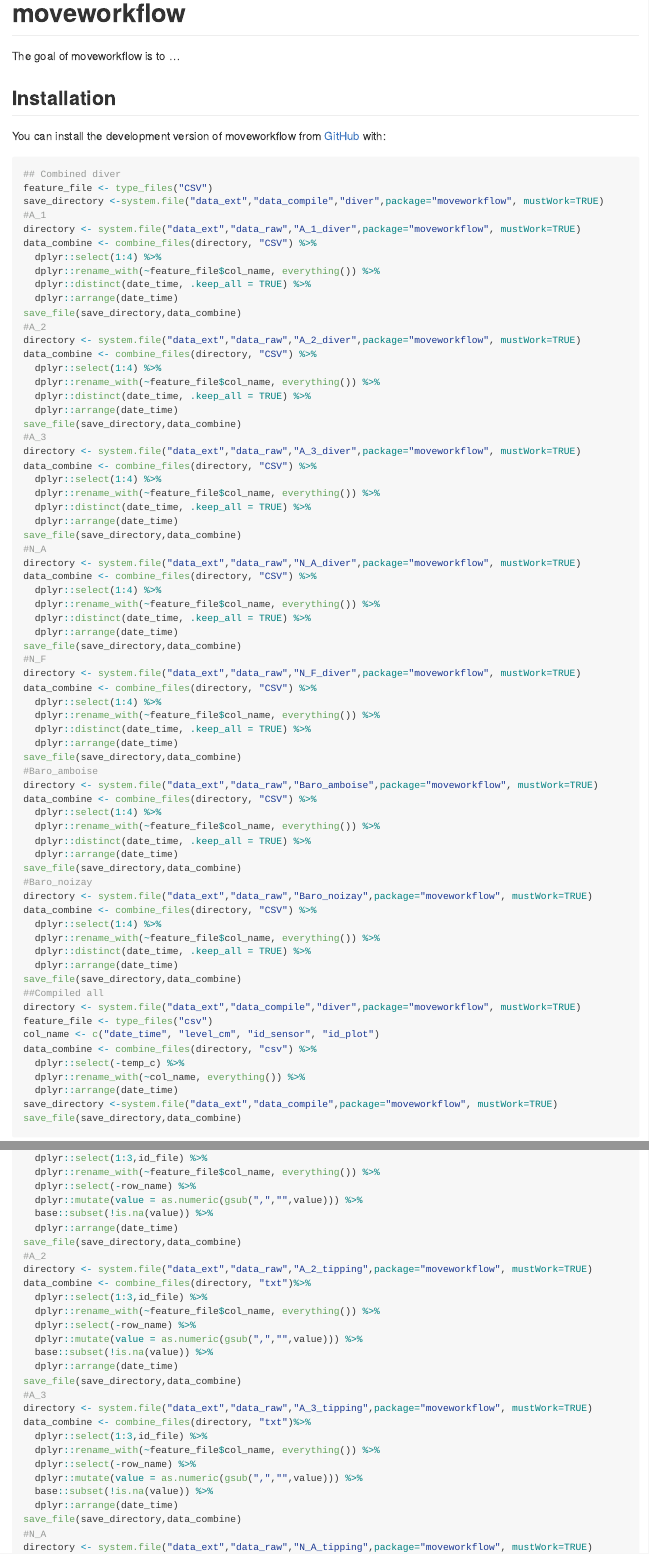
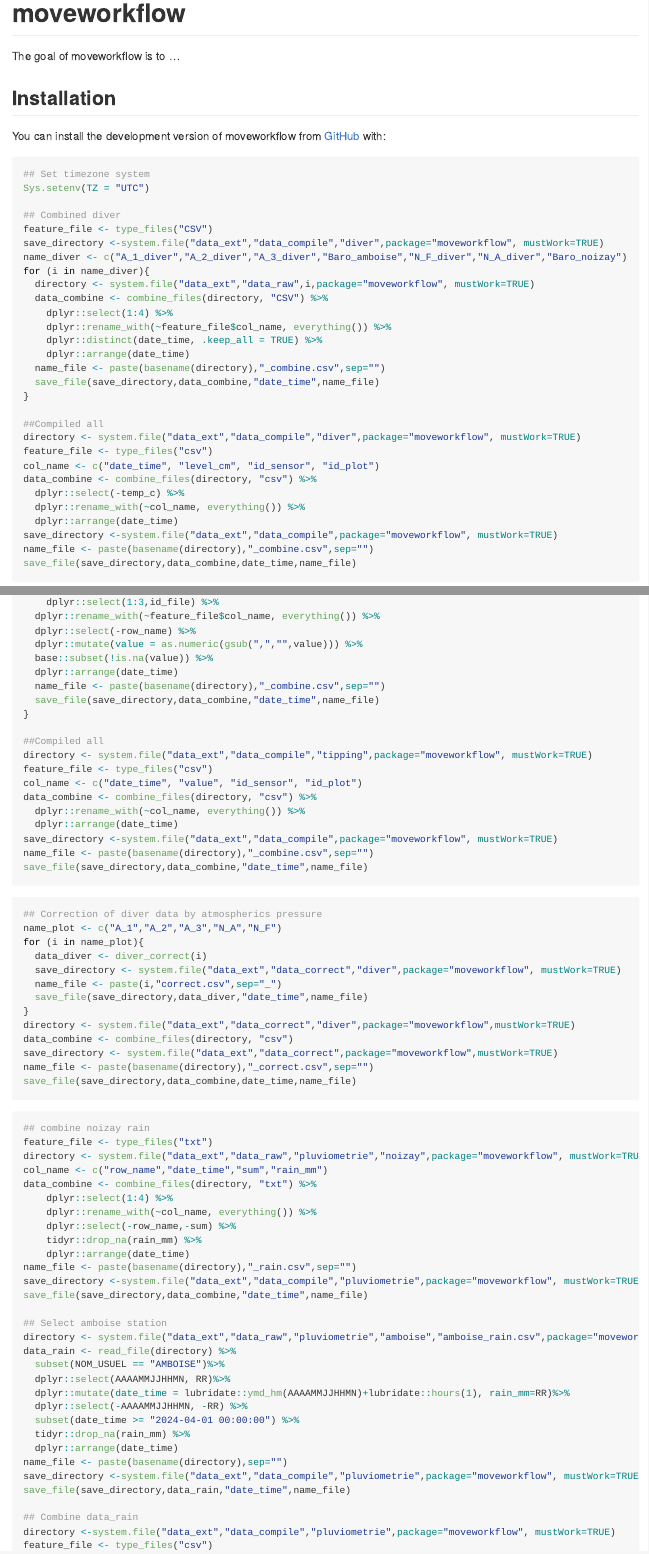
Before and after one commit to gehco-univ-tours/moveworkflow, an R Markdown document (README.Rmd): the page in a window 1100 px wide, from its top, and a second part further down, joined at a grey line. The pictures show the output file README.md that the author committed with the source, drawn offline in the style of GitHub.

Commit message:
finish compile and correct data, add display plot to select runoff event

````diff
--- a/README.Rmd
+++ b/README.Rmd
@@ -26,65 +26,24 @@ You can install the development version of moveworkflow from [GitHub](https://gi
 
 
 ``` {r eval= FALSE}
+## Set timezone system
+Sys.setenv(TZ = "UTC")
+
 ## Combined diver
 feature_file <- type_files("CSV")
 save_directory <-system.file("data_ext","data_compile","diver",package="moveworkflow", mustWork=TRUE)
-#A_1
-directory <- system.file("data_ext","data_raw","A_1_diver",package="moveworkflow", mustWork=TRUE)
-data_combine <- combine_files(directory, "CSV") %>%
-  dplyr::select(1:4) %>%
-  dplyr::rename_with(~feature_file$col_name, everything()) %>%
-  dplyr::distinct(date_time, .keep_all = TRUE) %>%
-  dplyr::arrange(date_time)
-save_file(save_directory,data_combine)
-#A_2
-directory <- system.file("data_ext","data_raw","A_2_diver",package="moveworkflow", mustWork=TRUE)
-data_combine <- combine_files(directory, "CSV") %>%
-  dplyr::select(1:4) %>%
-  dplyr::rename_with(~feature_file$col_name, everything()) %>%
-  dplyr::distinct(date_time, .keep_all = TRUE) %>%
-  dplyr::arrange(date_time)
-save_file(save_directory,data_combine)
-#A_3
-directory <- system.file("data_ext","data_raw","A_3_diver",package="moveworkflow", mustWork=TRUE)
-data_combine <- combine_files(directory, "CSV") %>%
-  dplyr::select(1:4) %>%
-  dplyr::rename_with(~feature_file$col_name, everything()) %>%
-  dplyr::distinct(date_time, .keep_all = TRUE) %>%
-  dplyr::arrange(date_time)
-save_file(save_directory,data_combine)
-#N_A
-directory <- system.file("data_ext","data_raw","N_A_diver",package="moveworkflow", mustWork=TRUE)
-data_combine <- combine_files(directory, "CSV") %>%
-  dplyr::select(1:4) %>%
-  dplyr::rename_with(~feature_file$col_name, everything()) %>%
-  dplyr::distinct(date_time, .keep_all = TRUE) %>%
-  dplyr::arrange(date_time)
-save_file(save_directory,data_combine)
-#N_F
-directory <- system.file("data_ext","data_raw","N_F_diver",package="moveworkflow", mustWork=TRUE)
-data_combine <- combine_files(directory, "CSV") %>%
-  dplyr::select(1:4) %>%
-  dplyr::rename_with(~feature_file$col_name, everything()) %>%
-  dplyr::distinct(date_time, .keep_all = TRUE) %>%
-  dplyr::arrange(date_time)
-save_file(save_directory,data_combine)
-#Baro_amboise
-directory <- system.file("data_ext","data_raw","Baro_amboise",package="moveworkflow", mustWork=TRUE)
-data_combine <- combine_files(directory, "CSV") %>%
-  dplyr::select(1:4) %>%
-  dplyr::rename_with(~feature_file$col_name, everything()) %>%
-  dplyr::distinct(date_time, .keep_all = TRUE) %>%
-  dplyr::arrange(date_time)
-save_file(save_directory,data_combine)
-#Baro_noizay
-directory <- system.file("data_ext","data_raw","Baro_noizay",package="moveworkflow", mustWork=TRUE)
-data_combine <- combine_files(directory, "CSV") %>%
-  dplyr::select(1:4) %>%
-  dplyr::rename_with(~feature_file$col_name, everything()) %>%
-  dplyr::distinct(date_time, .keep_all = TRUE) %>%
-  dplyr::arrange(date_time)
-save_file(save_directory,data_combine)
+name_diver <- c("A_1_diver","A_2_diver","A_3_diver","Baro_amboise","N_F_diver","N_A_diver","Baro_noizay")
+for (i in name_diver){
+  directory <- system.file("data_ext","data_raw",i,package="moveworkflow", mustWork=TRUE)
+  data_combine <- combine_files(directory, "CSV") %>%
+    dplyr::select(1:4) %>%
+    dplyr::rename_with(~feature_file$col_name, everything()) %>%
+    dplyr::distinct(date_time, .keep_all = TRUE) %>%
+    dplyr::arrange(date_time)
+  name_file <- paste(basename(directory),"_combine.csv",sep="")
+  save_file(save_directory,data_combine,"date_time",name_file)
+}
+
 ##Compiled all
 directory <- system.file("data_ext","data_compile","diver",package="moveworkflow", mustWork=TRUE)
 feature_file <- type_files("csv")
@@ -94,7 +53,8 @@ data_combine <- combine_files(directory, "csv") %>%
   dplyr::rename_with(~col_name, everything()) %>%
   dplyr::arrange(date_time)
 save_directory <-system.file("data_ext","data_compile",package="moveworkflow", mustWork=TRUE)
-save_file(save_directory,data_combine)
+name_file <- paste(basename(directory),"_combine.csv",sep="")
+save_file(save_directory,data_combine,date_time,name_file)
 ```
 
 ``` {r eval= FALSE}
@@ -107 +63,0 @@ data_combine <- combine_files(directory, "txt")%>%
-  dplyr::select(1:3,id_file) %>%
@@ -108,28 +68,10 @@ data_combine <- combine_files(directory, "txt")%>%
+    dplyr::select(1:3,id_file) %>%
   dplyr::rename_with(~feature_file$col_name, everything()) %>%
   dplyr::select(-row_name) %>%
   dplyr::mutate(value = as.numeric(gsub(",","",value))) %>%
   base::subset(!is.na(value)) %>%
   dplyr::arrange(date_time)
-save_file(save_directory,data_combine)
-#A_2
-directory <- system.file("data_ext","data_raw","A_2_tipping",package="moveworkflow", mustWork=TRUE)
-data_combine <- combine_files(directory, "txt")%>%
-  dplyr::select(1:3,id_file) %>%
-  dplyr::rename_with(~feature_file$col_name, everything()) %>%
-  dplyr::select(-row_name) %>%
-  dplyr::mutate(value = as.numeric(gsub(",","",value))) %>%
-  base::subset(!is.na(value)) %>%
-  dplyr::arrange(date_time)
-save_file(save_directory,data_combine)
-#A_3
-directory <- system.file("data_ext","data_raw","A_3_tipping",package="moveworkflow", mustWork=TRUE)
-data_combine <- combine_files(directory, "txt")%>%
-  dplyr::select(1:3,id_file) %>%
-  dplyr::rename_with(~feature_file$col_name, everything()) %>%
-  dplyr::select(-row_name) %>%
-  dplyr::mutate(value = as.numeric(gsub(",","",value))) %>%
-  base::subset(!is.na(value)) %>%
-  dplyr::arrange(date_time)
-save_file(save_directory,data_combine)
-#N_A
-directory <- system.file("data_ext","data_raw","N_A_tipping",package="moveworkflow", mustWork=TRUE)
+  name_file <- paste(basename(directory),"_combine.csv",sep="")
+  save_file(save_directory,data_combine,"date_time",name_file)
+}
+
@@ -159,5 +83,55 @@ data_combine <- combine_files(directory, "csv") %>%
   dplyr::rename_with(~col_name, everything()) %>%
   dplyr::arrange(date_time)
 save_directory <-system.file("data_ext","data_compile",package="moveworkflow", mustWork=TRUE)
-save_file(save_directory,data_combine)
+name_file <- paste(basename(directory),"_combine.csv",sep="")
+save_file(save_directory,data_combine,"date_time",name_file)
 ```
+
+``` {r eval= FALSE}
+## Correction of diver data by atmospherics pressure
+name_plot <- c("A_1","A_2","A_3","N_A","N_F")
+for (i in name_plot){
+  data_diver <- diver_correct(i)
+  save_directory <- system.file("data_ext","data_correct","diver",package="moveworkflow", mustWork=TRUE)
+  name_file <- paste(i,"correct.csv",sep="_")
+  save_file(save_directory,data_diver,"date_time",name_file)
+}
+directory <- system.file("data_ext","data_correct","diver",package="moveworkflow",mustWork=TRUE)
+data_combine <- combine_files(directory, "csv")
+save_directory <- system.file("data_ext","data_correct",package="moveworkflow",mustWork=TRUE)
+name_file <- paste(basename(directory),"_correct.csv",sep="")
+save_file(save_directory,data_combine,date_time,name_file)
+```
+
+``` {r eval= FALSE}
+## combine noizay rain
+feature_file <- type_files("txt")
+directory <- system.file("data_ext","data_raw","pluviometrie","noizay",package="moveworkflow", mustWork=TRUE)
+col_name <- c("row_name","date_time","sum","rain_mm")
+data_combine <- combine_files(directory, "txt") %>%
+    dplyr::select(1:4) %>%
+    dplyr::rename_with(~col_name, everything()) %>%
+    dplyr::select(-row_name,-sum) %>%
+    tidyr::drop_na(rain_mm) %>%
+    dplyr::arrange(date_time)
+name_file <- paste(basename(directory),"_rain.csv",sep="")
+save_directory <-system.file("data_ext","data_compile","pluviometrie",package="moveworkflow", mustWork=TRUE)
+save_file(save_directory,data_combine,"date_time",name_file)
+
+## Select amboise station
+directory <- system.file("data_ext","data_raw","pluviometrie","amboise","amboise_rain.csv",package="moveworkflow", mustWork=TRUE)
+data_rain <- read_file(directory) %>%
+  subset(NOM_USUEL == "AMBOISE")%>%
+  dplyr::select(AAAAMMJJHHMN, RR)%>%
+  dplyr::mutate(date_time = lubridate::ymd_hm(AAAAMMJJHHMN)+lubridate::hours(1), rain_mm=RR)%>%
+  dplyr::select(-AAAAMMJJHHMN, -RR) %>%
+  subset(date_time >= "2024-04-01 00:00:00") %>%
+  tidyr::drop_na(rain_mm) %>%
+  dplyr::arrange(date_time)
+name_file <- paste(basename(directory),sep="")
+save_directory <-system.file("data_ext","data_compile","pluviometrie",package="moveworkflow", mustWork=TRUE)
+save_file(save_directory,data_rain,"date_time",name_file)
+
+## Combine data_rain
+directory <-system.file("data_ext","data_compile","pluviometrie",package="moveworkflow", mustWork=TRUE)
+feature_file <- type_files("csv")
````
Also changed, not shown: R/add_time_if_missing.R (deleted, +0 -17 lines), R/combine_files.R (+0 -2 lines), R/diver_correct.R (added, +32 -0 lines), R/plot_to_select.R (added, +49 -0 lines), R/read_file.R (added, +11 -0 lines), R/save_file.R (+7 -2 lines), R/select_feature.R (added, +16 -0 lines), R/set_file_path.R (deleted, +0 -18 lines), data-raw/data.R (+52 -1 lines), README.md, README.Rmd (42 more changed lines), 9 other files.
